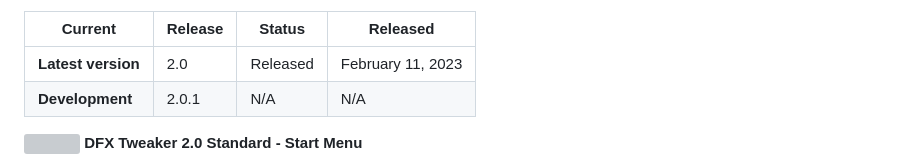
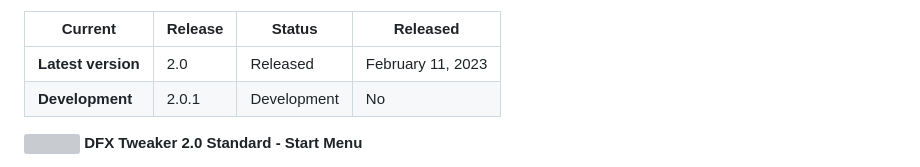
Before and after one commit to ivandfx/DFXWinTweaks, a Markdown page: README.md, the part around the change. Rendered like a GitHub page; grey boxes are pictures that could not be loaded.

```diff
--- a/README.md
+++ b/README.md
@@ -7,7 +7,7 @@ DFX Tweaker is a small and versatile tool designed to get system information and
 |Current|Release|Status|Released|
 |---|---|---|---|
 |**Latest version**|2.0|Released|February 11, 2023
-|**Development**|2.0.1|N/A|N/A|
+|**Development**|2.0.1|Development|No|
 
 ![](https://raw.githubusercontent.com/ivandfx/DFXTweaker/dfxtweakerweb/images/dfxstart2.0.png)
 **DFX Tweaker 2.0 Standard - Start Menu**
```
